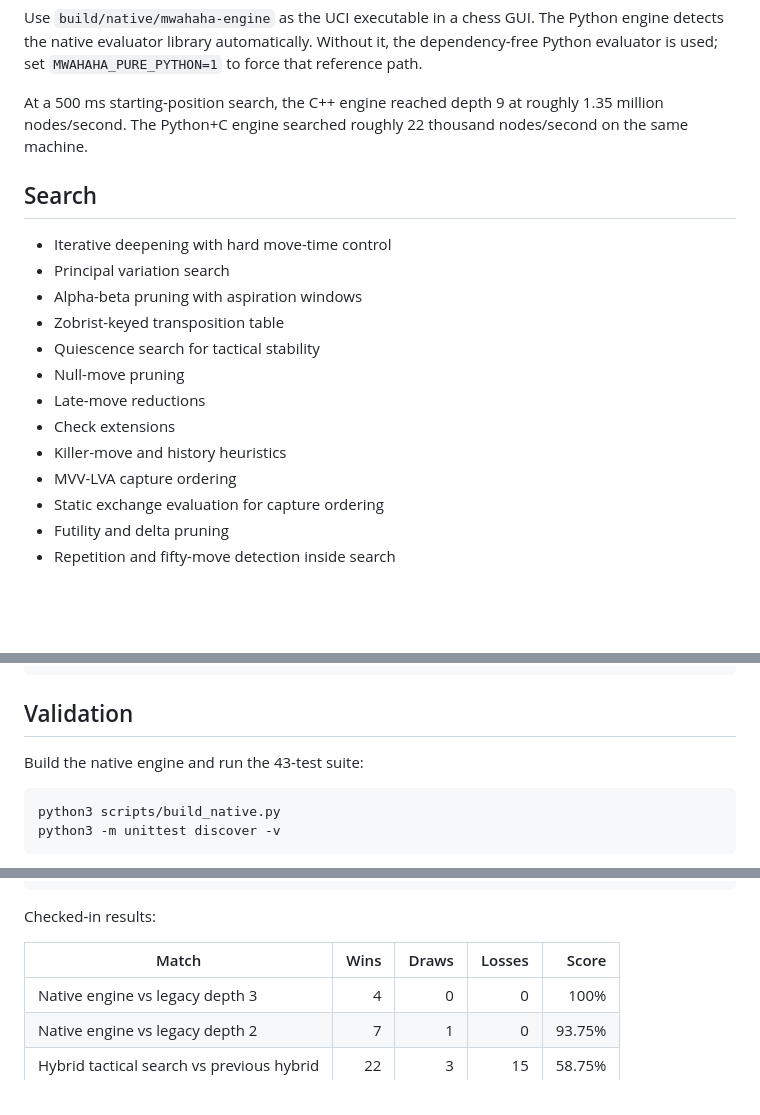
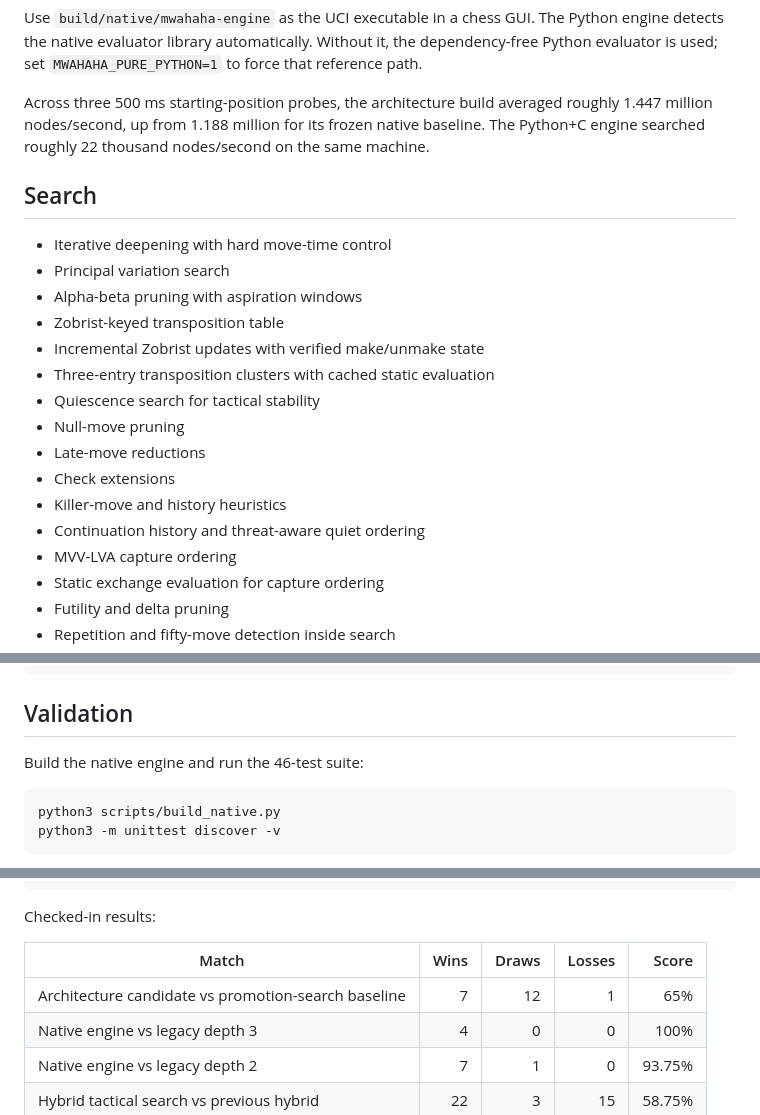
Before and after one commit to mnabid05/Mero, a Markdown page: README.md, 3 parts joined by grey strips. Drawn GitHub-style; blank space fills up the shorter version.

Commit message:
Refresh architecture performance summary

````diff
--- a/README.md
+++ b/README.md
@@ -30,9 +30,10 @@ Python engine detects the native evaluator library automatically. Without it,
 the dependency-free Python evaluator is used; set `MWAHAHA_PURE_PYTHON=1` to
 force that reference path.
 
-At a 500 ms starting-position search, the C++ engine reached depth 9 at roughly
-1.35 million nodes/second. The Python+C engine searched roughly 22 thousand
-nodes/second on the same machine.
+Across three 500 ms starting-position probes, the architecture build averaged
+roughly 1.447 million nodes/second, up from 1.188 million for its frozen native
+baseline. The Python+C engine searched roughly 22 thousand nodes/second on the
+same machine.
 
 ## Search
 
@@ -40,11 +41,14 @@ nodes/second on the same machine.
 - Principal variation search
 - Alpha-beta pruning with aspiration windows
 - Zobrist-keyed transposition table
+- Incremental Zobrist updates with verified make/unmake state
+- Three-entry transposition clusters with cached static evaluation
 - Quiescence search for tactical stability
 - Null-move pruning
 - Late-move reductions
 - Check extensions
 - Killer-move and history heuristics
+- Continuation history and threat-aware quiet ordering
 - MVV-LVA capture ordering
 - Static exchange evaluation for capture ordering
 - Futility and delta pruning
@@ -115,7 +119,7 @@ mwahaha-uci
 
 ## Validation
 
-Build the native engine and run the 43-test suite:
+Build the native engine and run the 46-test suite:
 
 ```bash
 python3 scripts/build_native.py
@@ -157,6 +161,7 @@ Checked-in results:
 
 | Match | Wins | Draws | Losses | Score |
 | --- | ---: | ---: | ---: | ---: |
+| Architecture candidate vs promotion-search baseline | 7 | 12 | 1 | 65% |
 | Native engine vs legacy depth 3 | 4 | 0 | 0 | 100% |
 | Native engine vs legacy depth 2 | 7 | 1 | 0 | 93.75% |
 | Hybrid tactical search vs previous hybrid | 22 | 3 | 15 | 58.75% |
````
